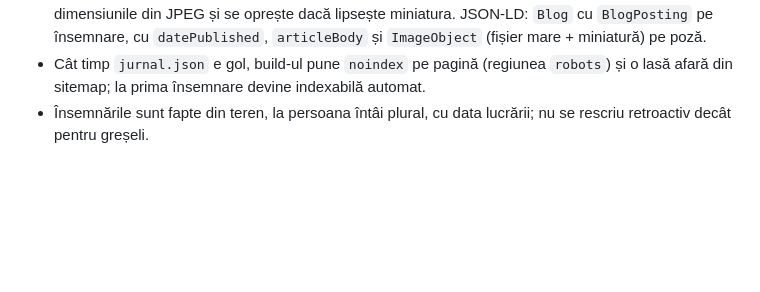
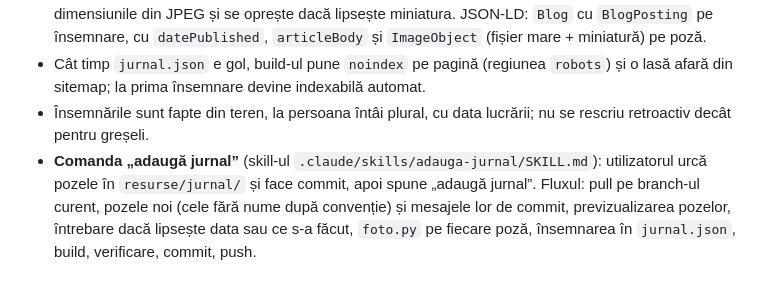
Before and after one commit to schmicky/crucea, a Markdown page: poienel.ro/CLAUDE.md, the part around the change. Drawn GitHub-style; blank space fills up the shorter version.

Commit message:
Skill „adaugă jurnal”: fluxul pentru o însemnare nouă pe poienel.ro
Pull pe branch-ul curent, pozele noi din resurse/jurnal și commit-urile
lor, previzualizare, întrebare dacă lipsește data sau ce s-a făcut,
foto.py, însemnarea în jurnal.json, build, verificare, commit, push.
Trimitere din poienel.ro/CLAUDE.md.

Co-Authored-By: Claude Fable 5.1 <noreply@anthropic.com>
Claude-Session: https://claude.ai/code/session_01Vt3YWzi4fc23XFF1qDq6Nc

```diff
--- a/poienel.ro/CLAUDE.md
+++ b/poienel.ro/CLAUDE.md
@@ -109,3 +109,4 @@ Fiecare pagină are regiunile comune `nav` și `jsonld`, propriul JSON ca sursă
 - Însemnările se afișează cu cea mai nouă prima; ancora e `#id`. Fotografiile apar ca miniaturi pătrate de 300 × 300 px (aceeași mărime indiferent de orientare) cu link spre fișierul mare; build-ul citește dimensiunile din JPEG și se oprește dacă lipsește miniatura. JSON-LD: `Blog` cu `BlogPosting` pe însemnare, cu `datePublished`, `articleBody` și `ImageObject` (fișier mare + miniatură) pe poză.
 - Cât timp `jurnal.json` e gol, build-ul pune `noindex` pe pagină (regiunea `robots`) și o lasă afară din sitemap; la prima însemnare devine indexabilă automat.
 - Însemnările sunt fapte din teren, la persoana întâi plural, cu data lucrării; nu se rescriu retroactiv decât pentru greșeli.
+- **Comanda „adaugă jurnal”** (skill-ul `.claude/skills/adauga-jurnal/SKILL.md`): utilizatorul urcă pozele în `resurse/jurnal/` și face commit, apoi spune „adaugă jurnal”. Fluxul: pull pe branch-ul curent, pozele noi (cele fără nume după convenție) și mesajele lor de commit, previzualizarea pozelor, întrebare dacă lipsește data sau ce s-a făcut, `foto.py` pe fiecare poză, însemnarea în `jurnal.json`, build, verificare, commit, push.
```
Also changed, not shown: 1 other file.
